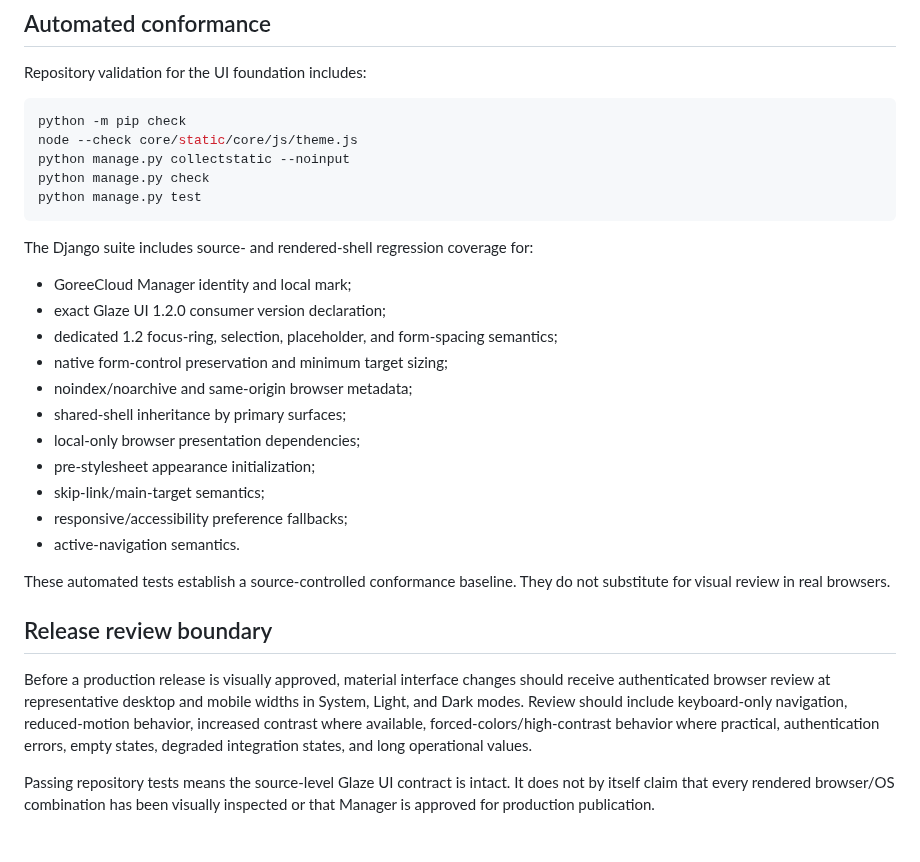
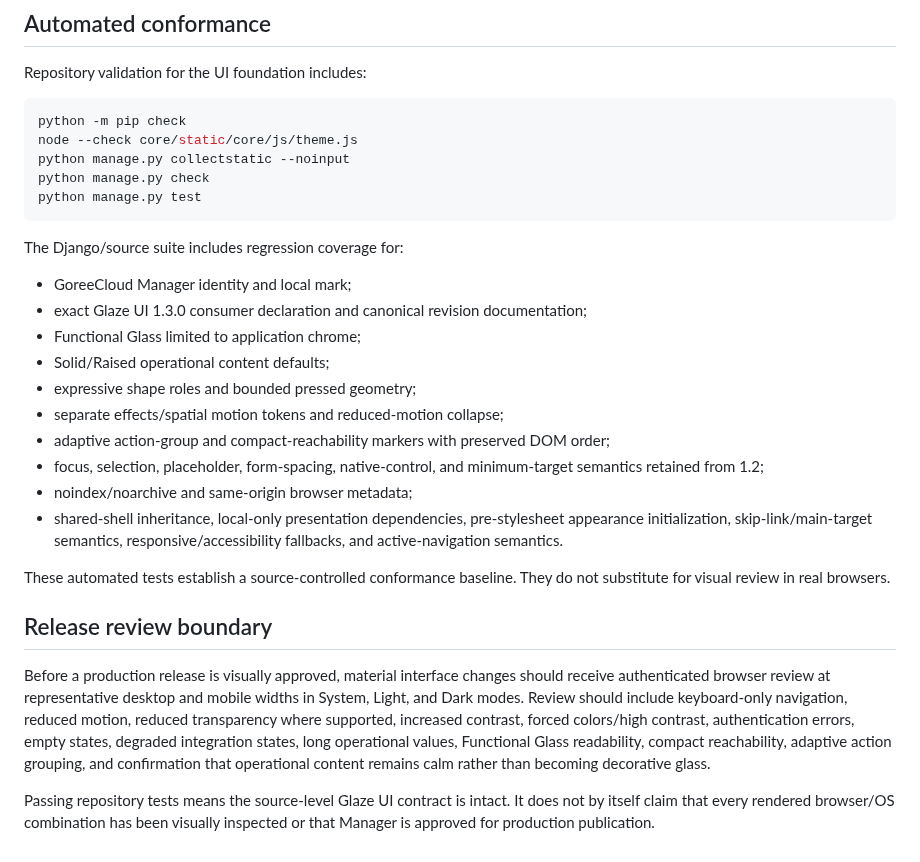
Before and after one commit to GoreeCloud/goreecloud-manager, a Markdown page: docs/glaze-ui.md, the part around one of its changes. GitHub-like rendering.

````diff
--- a/docs/glaze-ui.md
+++ b/docs/glaze-ui.md
@@ -137,24 +87,23 @@ python manage.py check
 python manage.py test
 ```
 
-The Django suite includes source- and rendered-shell regression coverage for:
+The Django/source suite includes regression coverage for:
 
 - GoreeCloud Manager identity and local mark;
-- exact Glaze UI 1.2.0 consumer version declaration;
-- dedicated 1.2 focus-ring, selection, placeholder, and form-spacing semantics;
-- native form-control preservation and minimum target sizing;
+- exact Glaze UI 1.3.0 consumer declaration and canonical revision documentation;
+- Functional Glass limited to application chrome;
+- Solid/Raised operational content defaults;
+- expressive shape roles and bounded pressed geometry;
+- separate effects/spatial motion tokens and reduced-motion collapse;
+- adaptive action-group and compact-reachability markers with preserved DOM order;
+- focus, selection, placeholder, form-spacing, native-control, and minimum-target semantics retained from 1.2;
 - noindex/noarchive and same-origin browser metadata;
-- shared-shell inheritance by primary surfaces;
-- local-only browser presentation dependencies;
-- pre-stylesheet appearance initialization;
-- skip-link/main-target semantics;
-- responsive/accessibility preference fallbacks;
-- active-navigation semantics.
+- shared-shell inheritance, local-only presentation dependencies, pre-stylesheet appearance initialization, skip-link/main-target semantics, responsive/accessibility fallbacks, and active-navigation semantics.
 
 These automated tests establish a source-controlled conformance baseline. They do not substitute for visual review in real browsers.
 
 ## Release review boundary
 
-Before a production release is visually approved, material interface changes should receive authenticated browser review at representative desktop and mobile widths in System, Light, and Dark modes. Review should include keyboard-only navigation, reduced-motion behavior, increased contrast where available, forced-colors/high-contrast behavior where practical, authentication errors, empty states, degraded integration states, and long operational values.
+Before a production release is visually approved, material interface changes should receive authenticated browser review at representative desktop and mobile widths in System, Light, and Dark modes. Review should include keyboard-only navigation, reduced motion, reduced transparency where supported, increased contrast, forced colors/high contrast, authentication errors, empty states, degraded integration states, long operational values, Functional Glass readability, compact reachability, adaptive action grouping, and confirmation that operational content remains calm rather than becoming decorative glass.
 
 Passing repository tests means the source-level Glaze UI contract is intact. It does not by itself claim that every rendered browser/OS combination has been visually inspected or that Manager is approved for production publication.
````
Also changed, not shown: other parts of docs/glaze-ui.md (+23 -73 lines).
